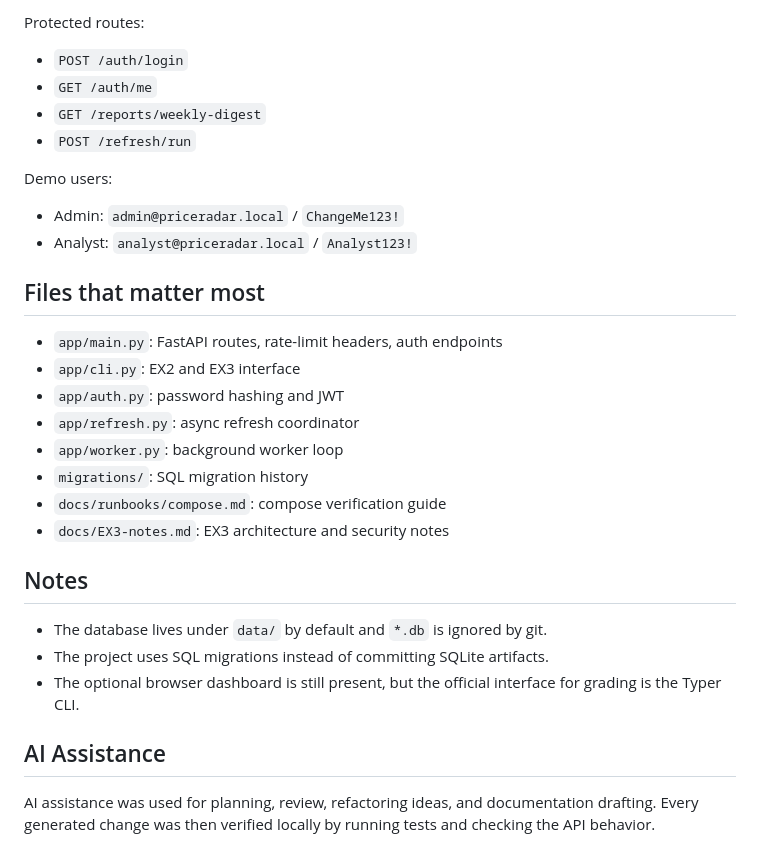
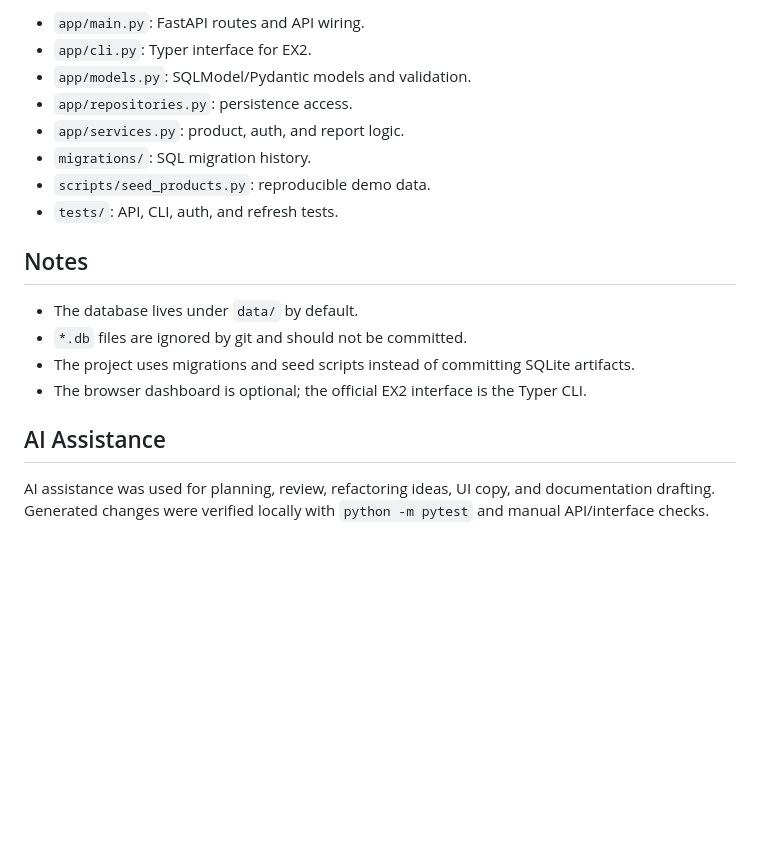
Before and after one commit to EASS-HIT-PART-A-2026-CLASS-IX/PriceRadar, a Markdown page: README.md, the part around one of its changes. Drawn GitHub-style; blank space fills up the shorter version.

```diff
--- a/README.md
+++ b/README.md
@@ -145,32 +153,19 @@ python -m app.demo
-Protected routes:
-
-- `POST /auth/login`
-- `GET /auth/me`
-- `GET /reports/weekly-digest`
-- `POST /refresh/run`
-
-Demo users:
-
-- Admin: `admin@priceradar.local` / `ChangeMe123!`
-- Analyst: `analyst@priceradar.local` / `Analyst123!`
-
-## Files that matter most
-
-- `app/main.py`: FastAPI routes, rate-limit headers, auth endpoints
-- `app/cli.py`: EX2 and EX3 interface
-- `app/auth.py`: password hashing and JWT
-- `app/refresh.py`: async refresh coordinator
-- `app/worker.py`: background worker loop
-- `migrations/`: SQL migration history
-- `docs/runbooks/compose.md`: compose verification guide
-- `docs/EX3-notes.md`: EX3 architecture and security notes
+- `app/main.py`: FastAPI routes and API wiring.
+- `app/cli.py`: Typer interface for EX2.
+- `app/models.py`: SQLModel/Pydantic models and validation.
+- `app/repositories.py`: persistence access.
+- `app/services.py`: product, auth, and report logic.
+- `migrations/`: SQL migration history.
+- `scripts/seed_products.py`: reproducible demo data.
+- `tests/`: API, CLI, auth, and refresh tests.
 
 ## Notes
 
-- The database lives under `data/` by default and `*.db` is ignored by git.
-- The project uses SQL migrations instead of committing SQLite artifacts.
-- The optional browser dashboard is still present, but the official interface for grading is the Typer CLI.
+- The database lives under `data/` by default.
+- `*.db` files are ignored by git and should not be committed.
+- The project uses migrations and seed scripts instead of committing SQLite artifacts.
+- The browser dashboard is optional; the official EX2 interface is the Typer CLI.
 
 ## AI Assistance
 
-AI assistance was used for planning, review, refactoring ideas, and documentation drafting. Every generated change was then verified locally by running tests and checking the API behavior.
+AI assistance was used for planning, review, refactoring ideas, UI copy, and documentation drafting. Generated changes were verified locally with `python -m pytest` and manual API/interface checks.
```
Also changed, not shown: other parts of README.md (+87 -79 lines).
